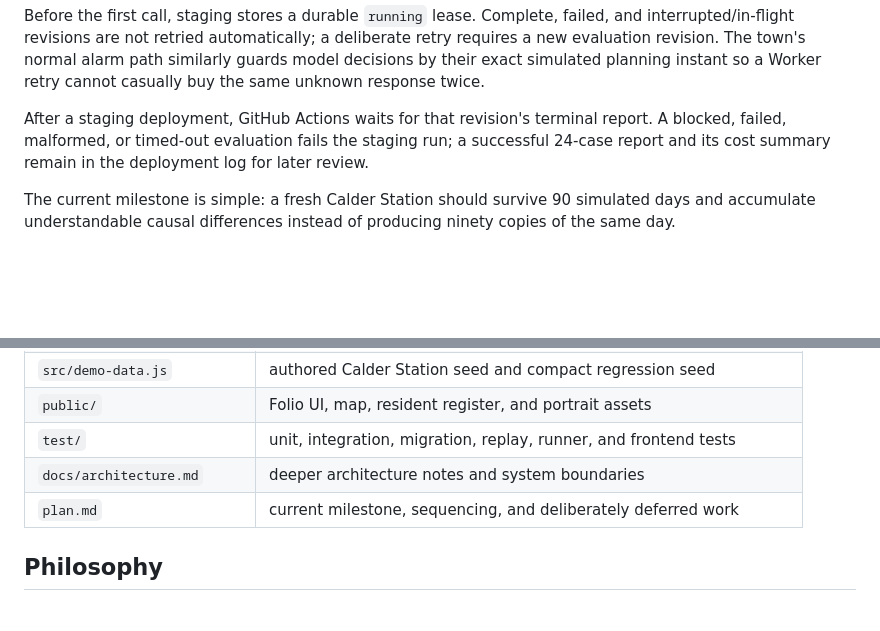
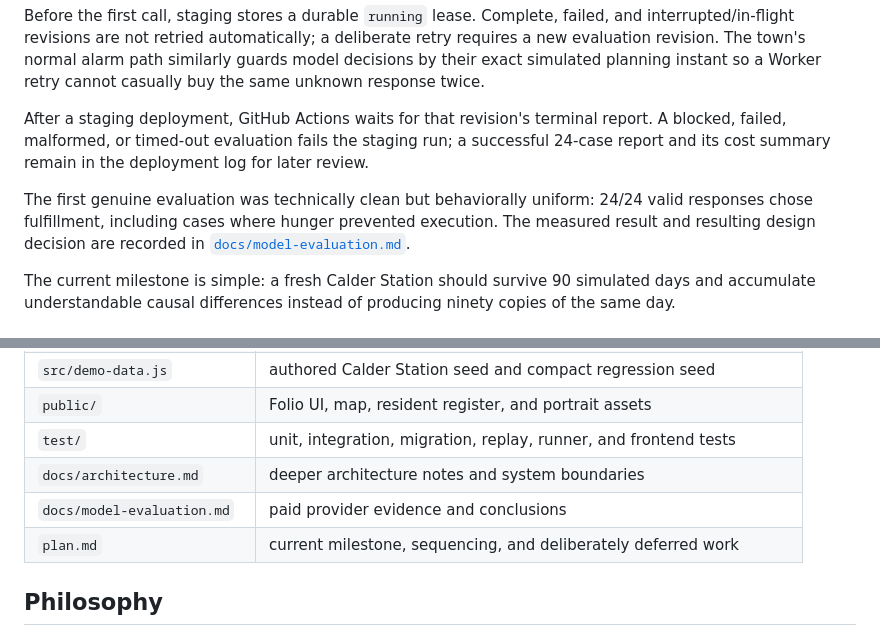
Before and after one commit to silascroe/calder-station, a Markdown page: README.md, 2 parts joined by grey strips. Drawn GitHub-style; blank space fills up the shorter version.

Commit message:
Record first real model evaluation

```diff
--- a/README.md
+++ b/README.md
@@ -95,6 +95,8 @@ Before the first call, staging stores a durable `running` lease. Complete, faile
 
 After a staging deployment, GitHub Actions waits for that revision's terminal report. A blocked, failed, malformed, or timed-out evaluation fails the staging run; a successful 24-case report and its cost summary remain in the deployment log for later review.
 
+The first genuine evaluation was technically clean but behaviorally uniform: 24/24 valid responses chose fulfillment, including cases where hunger prevented execution. The measured result and resulting design decision are recorded in [`docs/model-evaluation.md`](docs/model-evaluation.md).
+
 The current milestone is simple: a fresh Calder Station should survive 90 simulated days and accumulate understandable causal differences instead of producing ninety copies of the same day.
 
 ## Run it locally
@@ -166,6 +168,7 @@ Persistent time follows a pause policy. One completed alarm advances one simulat
 | `public/` | Folio UI, map, resident register, and portrait assets |
 | `test/` | unit, integration, migration, replay, runner, and frontend tests |
 | `docs/architecture.md` | deeper architecture notes and system boundaries |
+| `docs/model-evaluation.md` | paid provider evidence and conclusions |
 | `plan.md` | current milestone, sequencing, and deliberately deferred work |
 
 ## Philosophy
```
Also changed, not shown: docs/model-evaluation.md (added, +26 -0 lines), plan.md (+4 -4 lines).
